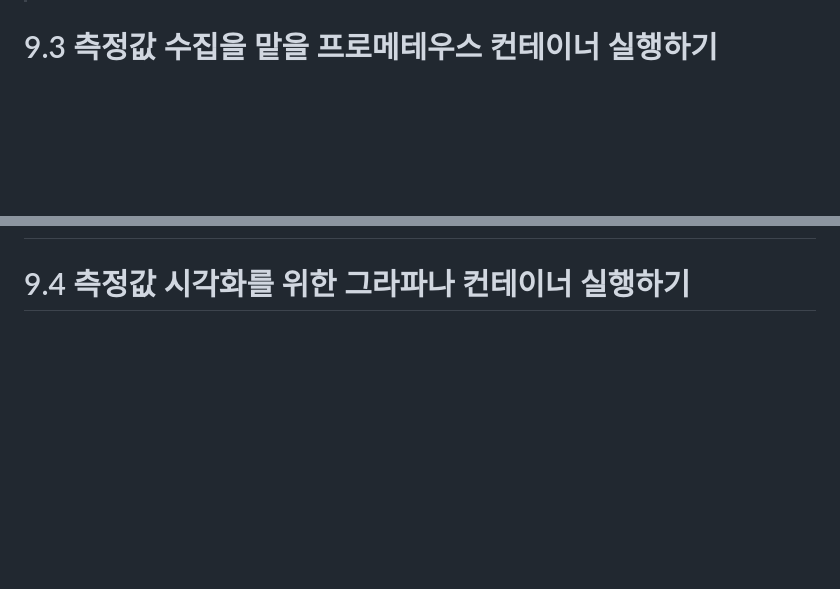
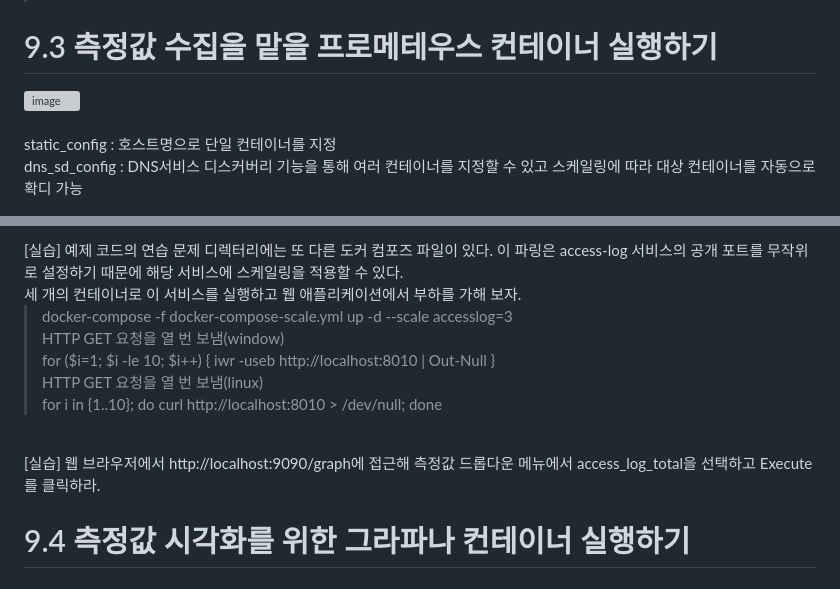
Before and after one commit to TeackjinLee/docker, a Markdown page: 9장_컨테이너 모니터링으로 투명성 있는 애플리케이션 만들기.md, 2 parts joined by grey strips. Drawn GitHub-style; blank space fills up the shorter version; grey boxes are pictures that could not be loaded.

Commit message:
9.3 측정값 수집을 맡을 프로메테우스 컨테이너 실행하기

```diff
--- a/9장_컨테이너 모니터링으로 투명성 있는 애플리케이션 만들기.md
+++ b/9장_컨테이너 모니터링으로 투명성 있는 애플리케이션 만들기.md
@@ -42,4 +42,8 @@
 > 웹 브라우저에서 http://localhost:8010에 접근하면 애플리케이션 화면이 나타난다.<br>
 
 # 9.3 측정값 수집을 맡을 프로메테우스 컨테이너 실행하기
+![image](https://github.com/user-attachments/assets/6cf79482-a7cf-47cf-aac5-3b4740a95991)
+<br><br>
+static_config : 호스트명으로 단일 컨테이너를 지정<br>
+dns_sd_config : DNS서비스 디스커버리 기능을 통해 여러 컨테이너를 지정할 수 있고 스케일링에 따라 대상 컨테이너를 자동으로 확디 가능<br>
 
@@ -46,4 +51,15 @@
 
+<br>
+[실습] 예제 코드의 연습 문제 디렉터리에는 또 다른 도커 컴포즈 파일이 있다. 이 파링은 access-log 서비스의 공개 포트를 무작위로 설정하기 때문에 해당 서비스에 스케일링을 적용할 수 있다.<br>
+      세 개의 컨테이너로 이 서비스를 실행하고 웹 애플리케이션에서 부하를 가해 보자.<br>
+
+> docker-compose -f docker-compose-scale.yml up -d --scale accesslog=3 <br>
+> HTTP GET 요청을 열 번 보냄(window) <br>
+> for ($i=1; $i -le 10; $i++) { iwr -useb http://localhost:8010 | Out-Null } <br>
+> HTTP GET 요청을 열 번 보냄(linux) <br>
+> for i in {1..10}; do curl http://localhost:8010 > /dev/null; done <br>
+<br>
+[실습] 웹 브라우저에서 http://localhost:9090/graph에 접근해 측정값 드롭다운 메뉴에서 access_log_total을 선택하고 Execute를 클릭하라.<br>
 
 # 9.4 측정값 시각화를 위한 그라파나 컨테이너 실행하기
 
```
Also changed, not shown: other parts of 9장_컨테이너 모니터링으로 투명성 있는 애플리케이션 만들기.md (+2 -1 lines).
